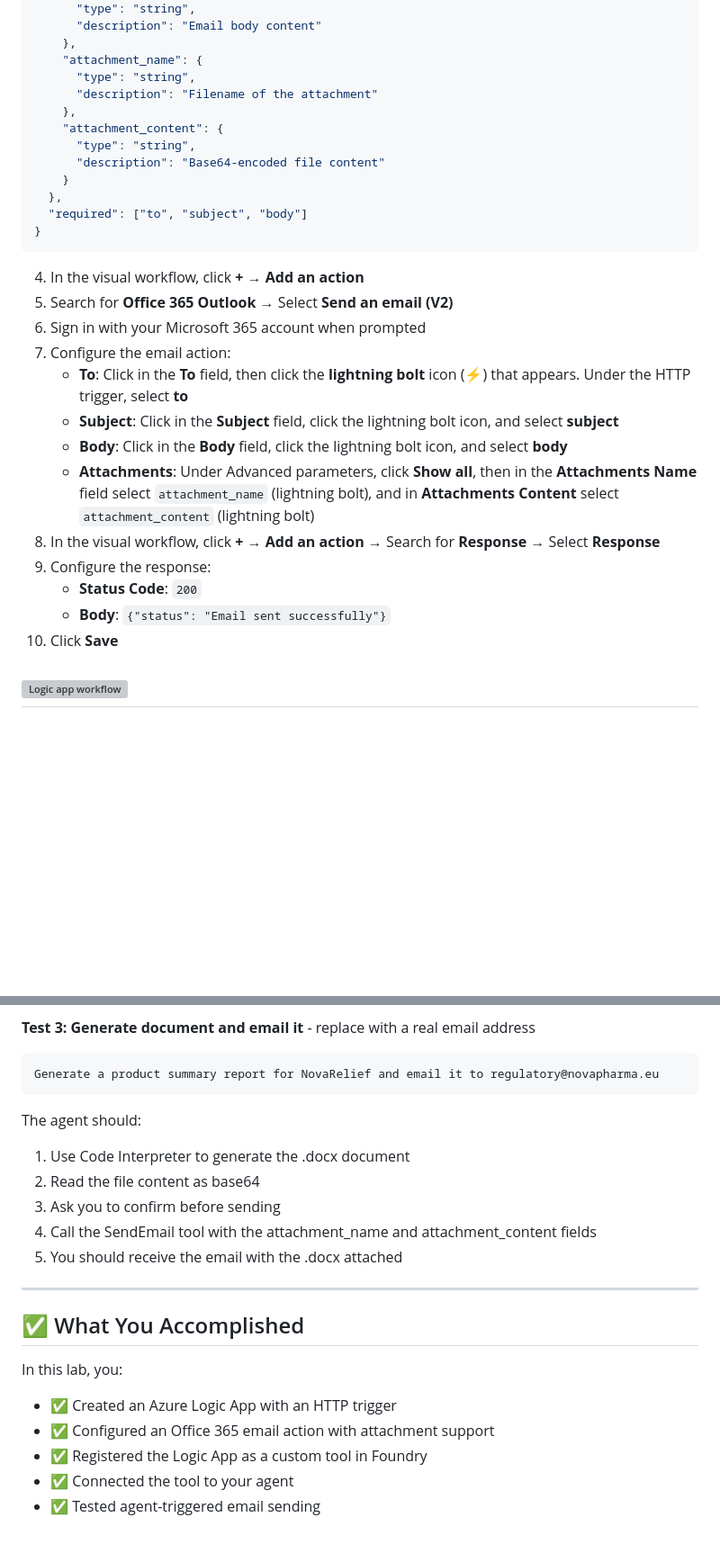
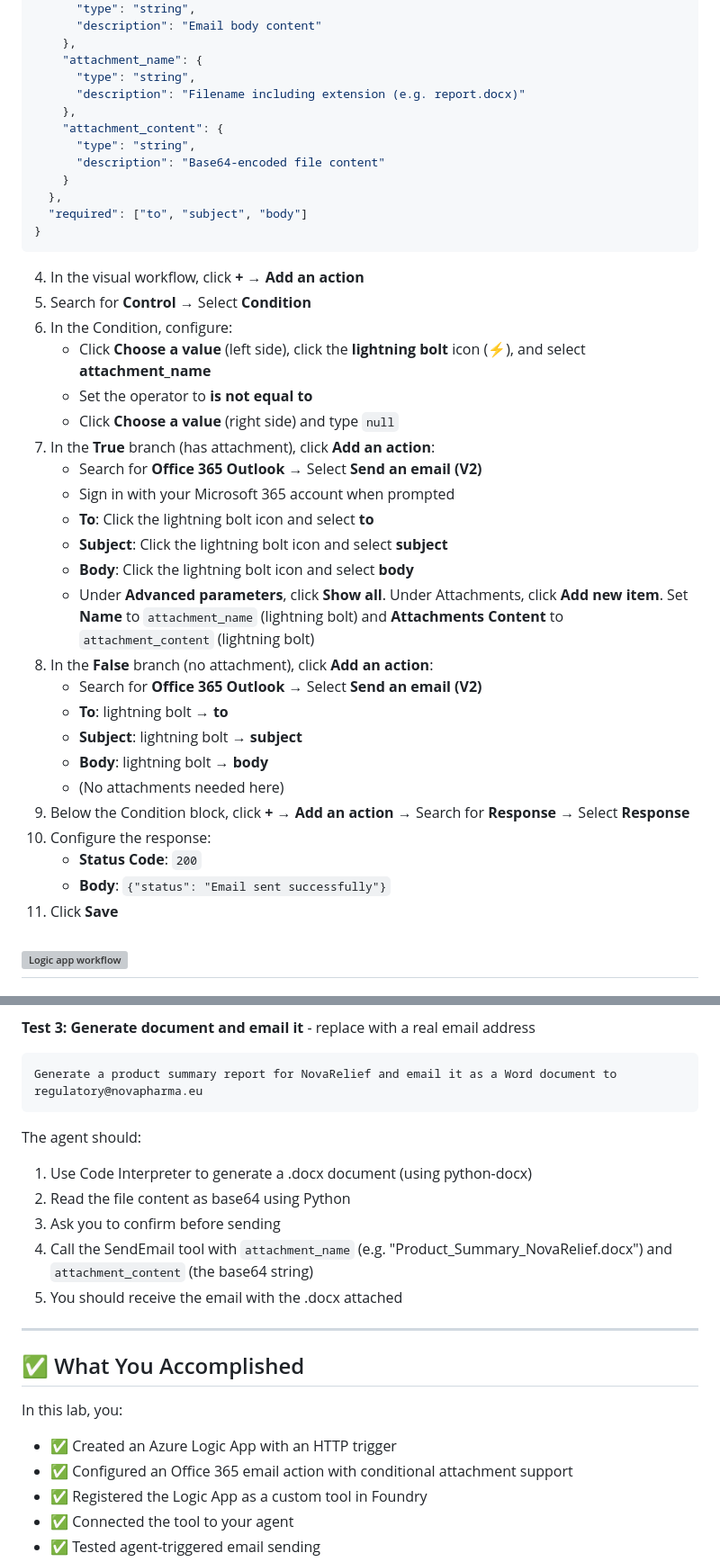
Before and after one commit to LauraVerghote/Agentic-ai-with-foundry-workshop, a Markdown page: lab-5-email-logic-app.md, 2 parts joined by grey strips. Shown at 90% size. Drawn GitHub-style; blank space fills up the shorter version; grey boxes are pictures that could not be loaded.

Commit message:
Lab 5: fix Logic App null attachment crash, add Condition step
- Add Condition action to check if attachment_name is provided
- True branch: send email with attachment (pass-through base64)
- False branch: send email without attachment
- Update agent instructions with explicit base64 attachment flow
- Update mermaid diagram to show conditional logic

````diff
--- a/lab-5-email-logic-app.md
+++ b/lab-5-email-logic-app.md
@@ -89,7 +92,7 @@ In the **Request Body JSON Schema**, paste:
     },
     "attachment_name": {
       "type": "string",
-      "description": "Filename of the attachment"
+      "description": "Filename including extension (e.g. report.docx)"
     },
     "attachment_content": {
       "type": "string",
@@ -101,18 +104,29 @@ In the **Request Body JSON Schema**, paste:
 ```
 
 4. In the visual workflow, click **+** → **Add an action**
-5. Search for **Office 365 Outlook** → Select **Send an email (V2)**
-6. Sign in with your Microsoft 365 account when prompted
-7. Configure the email action:
-   - **To**: Click in the **To** field, then click the **lightning bolt** icon (⚡) that appears. Under the HTTP trigger, select **to**
-   - **Subject**: Click in the **Subject** field, click the lightning bolt icon, and select **subject**
-   - **Body**: Click in the **Body** field, click the lightning bolt icon, and select **body**
-   - **Attachments**: Under Advanced parameters, click **Show all**, then in the **Attachments Name** field select `attachment_name` (lightning bolt), and in **Attachments Content** select `attachment_content` (lightning bolt)
-8. In the visual workflow, click **+** → **Add an action** → Search for **Response** → Select **Response**
-9. Configure the response:
-   - **Status Code**: `200`
-   - **Body**: `{"status": "Email sent successfully"}`
-10. Click **Save**
+5. Search for **Control** → Select **Condition**
+6. In the Condition, configure:
+   - Click **Choose a value** (left side), click the **lightning bolt** icon (⚡), and select **attachment_name**
+   - Set the operator to **is not equal to**
+   - Click **Choose a value** (right side) and type `null`
+7. In the **True** branch (has attachment), click **Add an action**:
+   - Search for **Office 365 Outlook** → Select **Send an email (V2)**
+   - Sign in with your Microsoft 365 account when prompted
+   - **To**: Click the lightning bolt icon and select **to**
+   - **Subject**: Click the lightning bolt icon and select **subject**
+   - **Body**: Click the lightning bolt icon and select **body**
+   - Under **Advanced parameters**, click **Show all**. Under Attachments, click **Add new item**. Set **Name** to `attachment_name` (lightning bolt) and **Attachments Content** to `attachment_content` (lightning bolt)
+8. In the **False** branch (no attachment), click **Add an action**:
+   - Search for **Office 365 Outlook** → Select **Send an email (V2)**
+   - **To**: lightning bolt → **to**
+   - **Subject**: lightning bolt → **subject**
+   - **Body**: lightning bolt → **body**
+   - (No attachments needed here)
+9. Below the Condition block, click **+** → **Add an action** → Search for **Response** → Select **Response**
+10. Configure the response:
+    - **Status Code**: `200`
+    - **Body**: `{"status": "Email sent successfully"}`
+11. Click **Save**
 
 ![Logic app workflow](./images/logic-app-2.png)
 ---
@@ -269,14 +283,14 @@ The agent should:
 
 **Test 3: Generate document and email it** - replace with a real email address
 ```
-Generate a product summary report for NovaRelief and email it to regulatory@novapharma.eu
+Generate a product summary report for NovaRelief and email it as a Word document to regulatory@novapharma.eu
 ```
 
 The agent should:
-1. Use Code Interpreter to generate the .docx document
-2. Read the file content as base64
+1. Use Code Interpreter to generate a .docx document (using python-docx)
+2. Read the file content as base64 using Python
 3. Ask you to confirm before sending
-4. Call the SendEmail tool with the attachment_name and attachment_content fields
+4. Call the SendEmail tool with `attachment_name` (e.g. "Product_Summary_NovaRelief.docx") and `attachment_content` (the base64 string)
 5. You should receive the email with the .docx attached
 
 ---
@@ -286,7 +300,7 @@ The agent should:
 In this lab, you:
 
 - ✅ Created an Azure Logic App with an HTTP trigger
-- ✅ Configured an Office 365 email action with attachment support
+- ✅ Configured an Office 365 email action with conditional attachment support
 - ✅ Registered the Logic App as a custom tool in Foundry
 - ✅ Connected the tool to your agent
 - ✅ Tested agent-triggered email sending
````
Also changed, not shown: other parts of lab-5-email-logic-app.md (+8 -5 lines).
